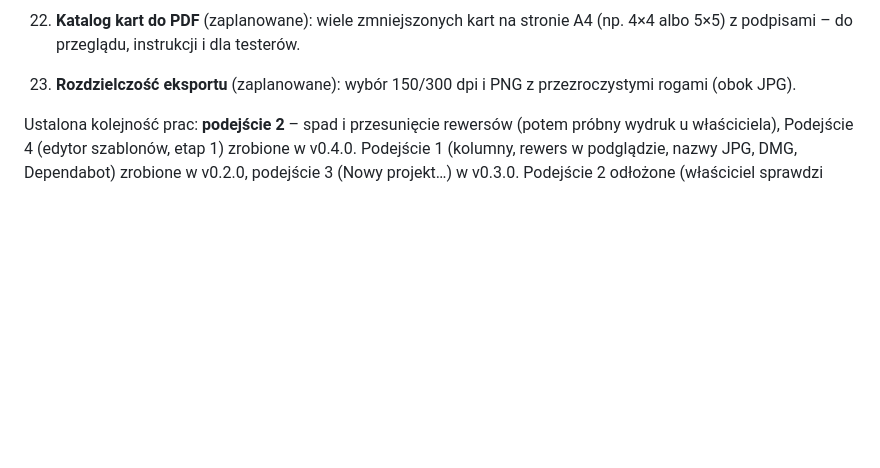
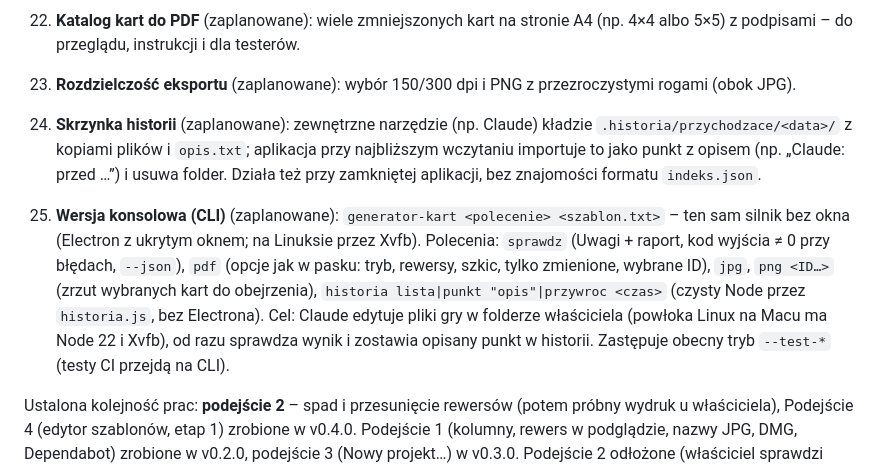
Before and after one commit to DarkenPL/GeneratorKart, a Markdown page: CLAUDE.md, the part around the change. GitHub-like rendering; blank space fills up the shorter version.

Commit message:
CLAUDE.md: kolejka – skrzynka historii, wersja konsolowa (CLI)
Co-Authored-By: Claude Opus 5.5 <noreply@anthropic.com>
Claude-Session: https://claude.ai/code/session_01S7PmQBCYhxvK9YKc4sbf8u

```diff
--- a/CLAUDE.md
+++ b/CLAUDE.md
@@ -121,6 +121,8 @@ Sekcje w kolejności w pliku:
 21. **Eksport do Tabletop Simulator** (zaplanowane): arkusze 10×7 kart w JPG (ostatnie pole = rewers ukryty lub osobny plik rewersu), liczba kart na arkusz podana do importu.
 22. **Katalog kart do PDF** (zaplanowane): wiele zmniejszonych kart na stronie A4 (np. 4×4 albo 5×5) z podpisami – do przeglądu, instrukcji i dla testerów.
 23. **Rozdzielczość eksportu** (zaplanowane): wybór 150/300 dpi i PNG z przezroczystymi rogami (obok JPG).
+24. **Skrzynka historii** (zaplanowane): zewnętrzne narzędzie (np. Claude) kładzie `.historia/przychodzace/<data>/` z kopiami plików i `opis.txt`; aplikacja przy najbliższym wczytaniu importuje to jako punkt z opisem (np. „Claude: przed …”) i usuwa folder. Działa też przy zamkniętej aplikacji, bez znajomości formatu `indeks.json`.
+25. **Wersja konsolowa (CLI)** (zaplanowane): `generator-kart <polecenie> <szablon.txt>` – ten sam silnik bez okna (Electron z ukrytym oknem; na Linuksie przez Xvfb). Polecenia: `sprawdz` (Uwagi + raport, kod wyjścia ≠ 0 przy błędach, `--json`), `pdf` (opcje jak w pasku: tryb, rewersy, szkic, tylko zmienione, wybrane ID), `jpg`, `png <ID…>` (zrzut wybranych kart do obejrzenia), `historia lista|punkt "opis"|przywroc <czas>` (czysty Node przez `historia.js`, bez Electrona). Cel: Claude edytuje pliki gry w folderze właściciela (powłoka Linux na Macu ma Node 22 i Xvfb), od razu sprawdza wynik i zostawia opisany punkt w historii. Zastępuje obecny tryb `--test-*` (testy CI przejdą na CLI).
 
 Ustalona kolejność prac: **podejście 2** – spad i przesunięcie rewersów (potem próbny wydruk u właściciela), Podejście 4 (edytor szablonów, etap 1) zrobione w v0.4.0. Podejście 1 (kolumny, rewers w podglądzie, nazwy JPG, DMG, Dependabot) zrobione w v0.2.0, podejście 3 (Nowy projekt…) w v0.3.0. Podejście 2 odłożone (właściciel sprawdzi wydruk później).
 
```
